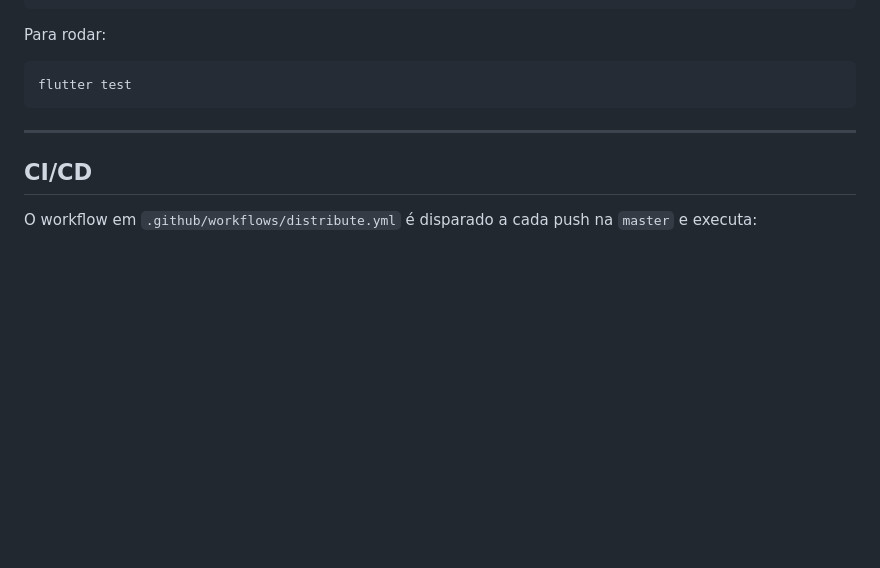
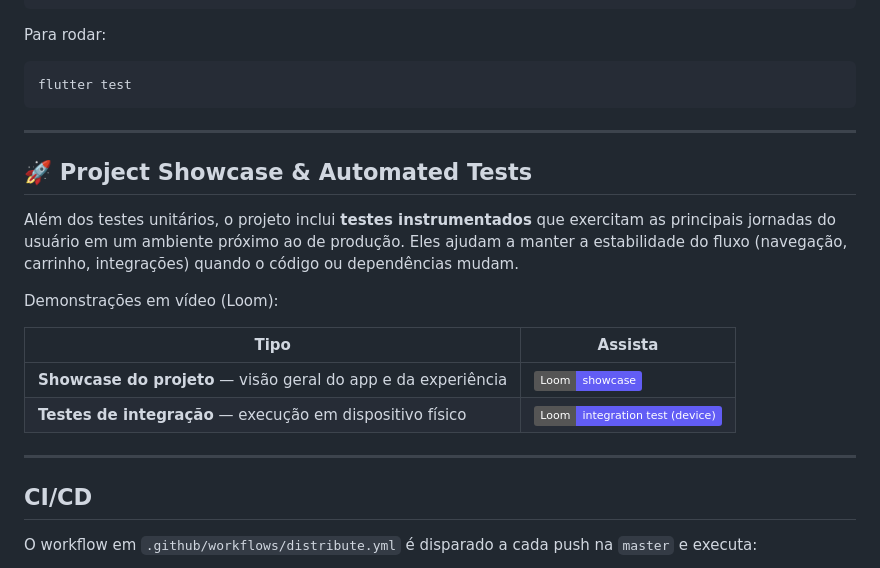
Before and after one commit to cristianopcortez/flutter_mvvm_mobx_github, a Markdown page: README.md, the part around the change. GitHub-like rendering; badges without logos; blank space fills up the shorter version.

Commit message:
docs(readme): add showcase and instrumented test Loom demos
Add a Project Showcase & Automated Tests section that briefly explains instrumented coverage of key user journeys and links two Loom recordings (project overview and on-device integration run).

Co-authored-by: Cursor <cursoragent@cursor.com>

```diff
--- a/README.md
+++ b/README.md
@@ -81,6 +81,19 @@ flutter test
 
 ---
 
+## 🚀 Project Showcase & Automated Tests
+
+Além dos testes unitários, o projeto inclui **testes instrumentados** que exercitam as principais jornadas do usuário em um ambiente próximo ao de produção. Eles ajudam a manter a estabilidade do fluxo (navegação, carrinho, integrações) quando o código ou dependências mudam.
+
+Demonstrações em vídeo (Loom):
+
+| Tipo | Assista |
+|------|---------|
+| **Showcase do projeto** — visão geral do app e da experiência | [![Loom — Showcase](https://img.shields.io/badge/Loom-showcase-625DF5?logo=loom&logoColor=white)](https://www.loom.com/share/08fcddebf2a9411ea21dd177f6f6ac5c) |
+| **Testes de integração** — execução em dispositivo físico | [![Loom — Integração](https://img.shields.io/badge/Loom-integration%20test%20%28device%29-625DF5?logo=loom&logoColor=white)](https://www.loom.com/share/5761cbb9d80643d1a723898c603f39d4) |
+
+---
+
 ## CI/CD
 
 O workflow em `.github/workflows/distribute.yml` é disparado a cada push na `master` e executa:
```
